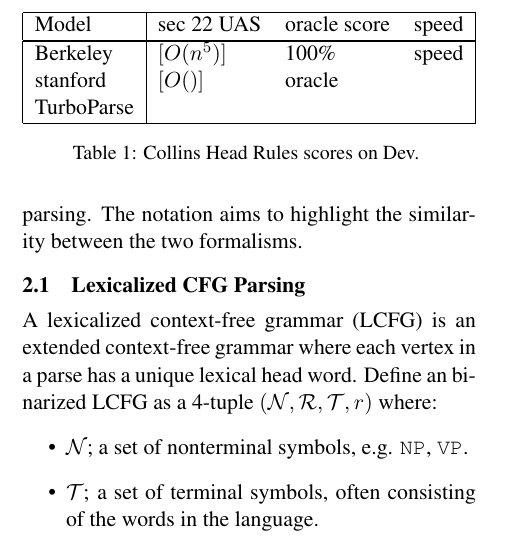
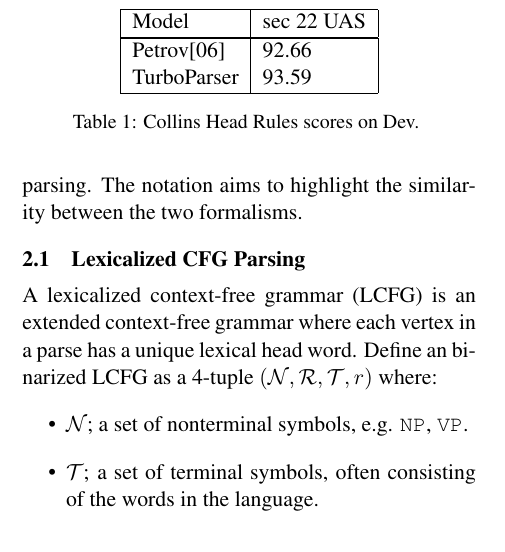
Before and after one commit to srush/PhraseDep, a LaTeX paper (writeup/main.tex): part of one column of page 2 of 9, cut so that both start at the same text. Compiled offline with pdfLaTeX.

Commit message:
Writeup.

```diff
--- a/writeup/main.tex
+++ b/writeup/main.tex
@@ -369,15 +369,14 @@ down parser based on a simple X-bar grammar and a small set of lexicalized featu
 
 \begin{table}
   \centering
-  \begin{tabular}{|l|lll|}
+  \begin{tabular}{|l|l|}
     \hline
-    Model & sec 22 UAS & oracle score & speed \\
+    Model & sec 22 UAS  \\
     \hline
 
     \hline
-    Berkeley &   $[O(n^5)]$ &  100\% & speed  \\
-    stanford  & $[O()]$ & oracle  &  \\
-    TurboParse & & & \\
+    Petrov[06] & 92.66   \\
+    TurboParser & 93.59  \\
     \hline
   \end{tabular}
   \caption{Collins Head Rules scores on Dev.  }
```
Also changed, not shown: writeup/main.pdf.
